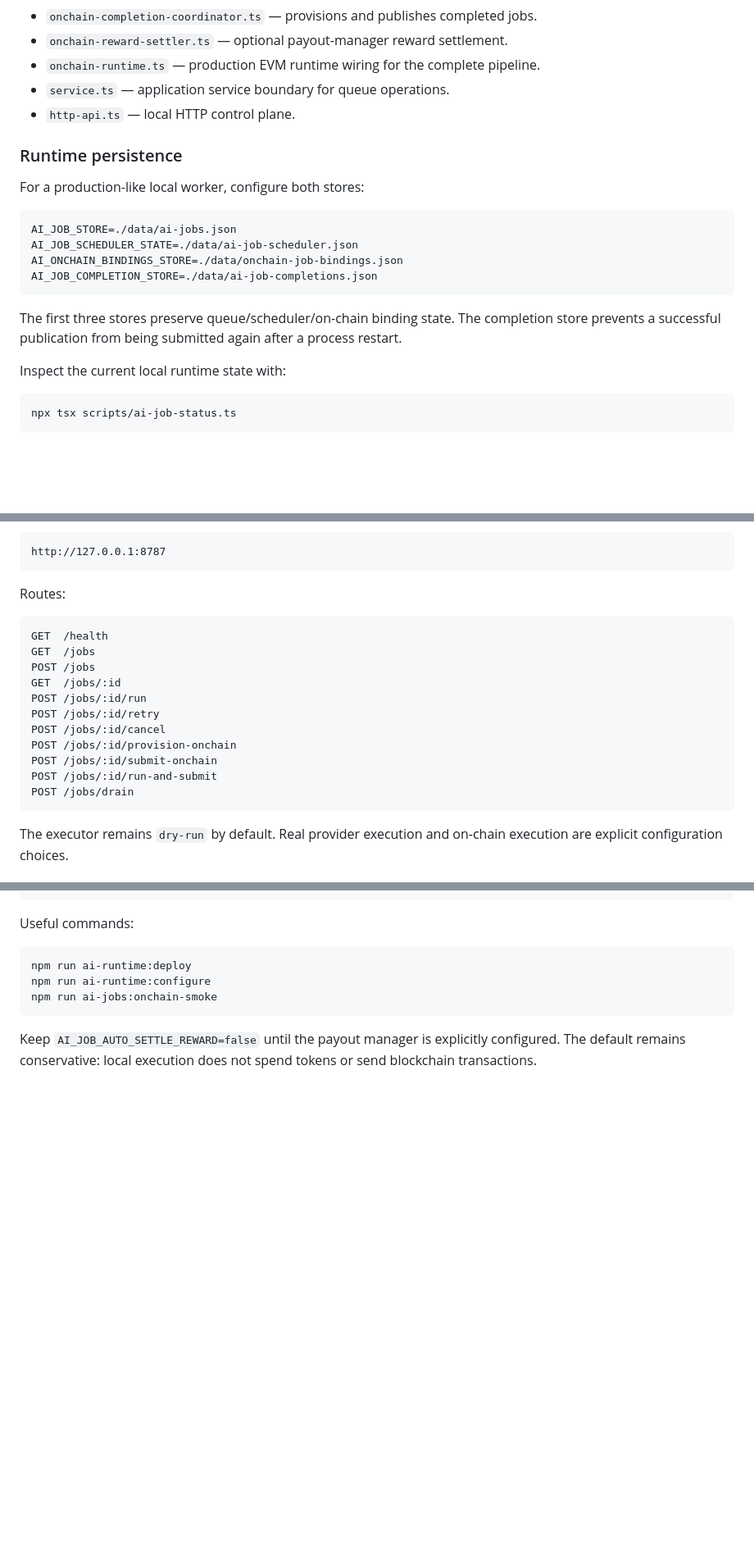
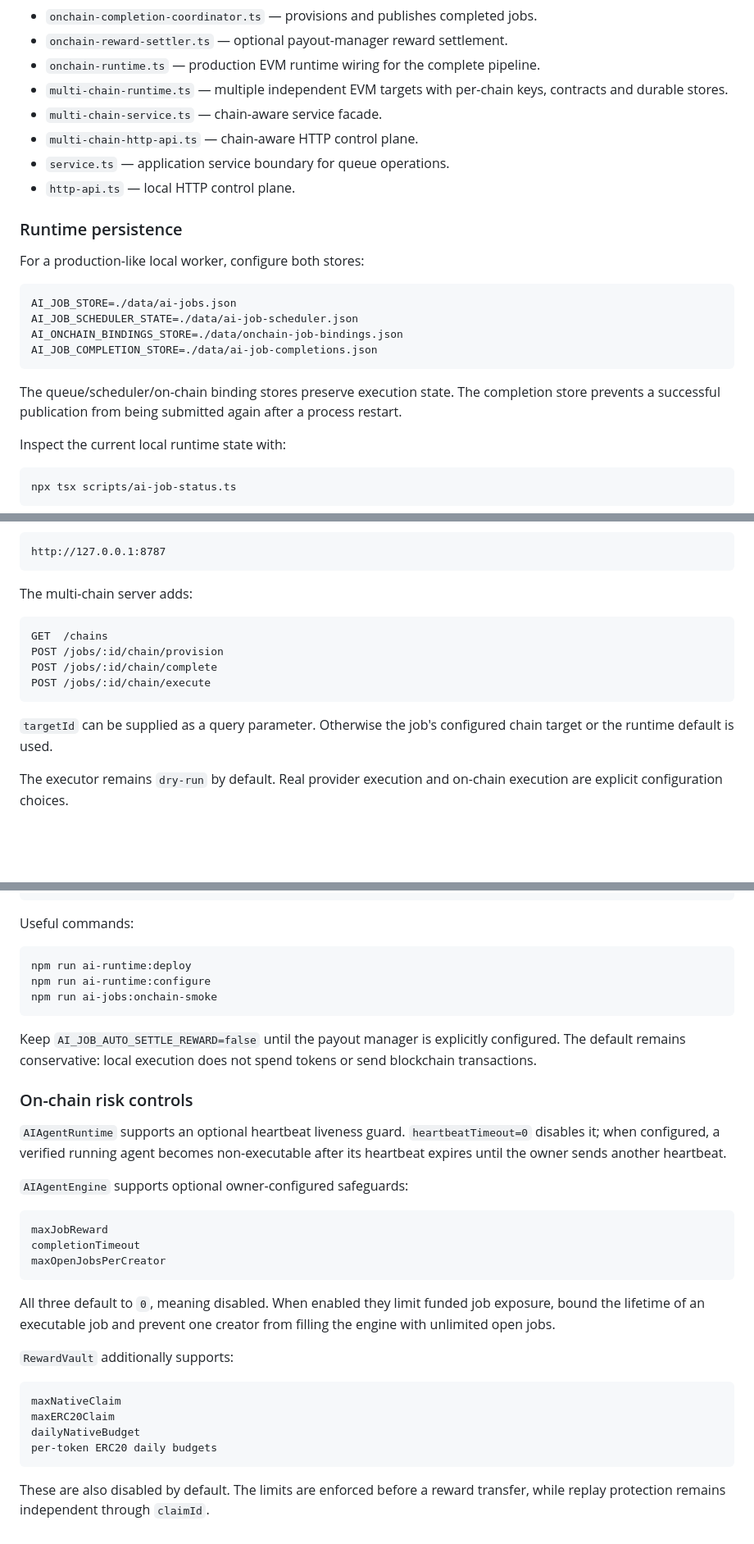
Before and after one commit to viktoriankv02/ai-hub, a Markdown page: README.md, 3 parts joined by grey strips. Shown at 82% size. GitHub-like rendering; blank space fills up the shorter version.

Commit message:
docs: document runtime and treasury risk controls

````diff
--- a/README.md
+++ b/README.md
@@ -51,6 +51,9 @@ The first implementation lives under `agents/ai-jobs/`:
 - `onchain-completion-coordinator.ts` — provisions and publishes completed jobs.
 - `onchain-reward-settler.ts` — optional payout-manager reward settlement.
 - `onchain-runtime.ts` — production EVM runtime wiring for the complete pipeline.
+- `multi-chain-runtime.ts` — multiple independent EVM targets with per-chain keys, contracts and durable stores.
+- `multi-chain-service.ts` — chain-aware service facade.
+- `multi-chain-http-api.ts` — chain-aware HTTP control plane.
 - `service.ts` — application service boundary for queue operations.
 - `http-api.ts` — local HTTP control plane.
 
@@ -65,7 +68,7 @@ AI_ONCHAIN_BINDINGS_STORE=./data/onchain-job-bindings.json
 AI_JOB_COMPLETION_STORE=./data/ai-job-completions.json
 ```
 
-The first three stores preserve queue/scheduler/on-chain binding state. The completion store prevents a successful publication from being submitted again after a process restart.
+The queue/scheduler/on-chain binding stores preserve execution state. The completion store prevents a successful publication from being submitted again after a process restart.
 
 Inspect the current local runtime state with:
 
@@ -87,21 +90,16 @@ Default endpoint:
 http://127.0.0.1:8787
 ```
 
-Routes:
+The multi-chain server adds:
 
 ```text
-GET  /health
-GET  /jobs
-POST /jobs
-GET  /jobs/:id
-POST /jobs/:id/run
-POST /jobs/:id/retry
-POST /jobs/:id/cancel
-POST /jobs/:id/provision-onchain
-POST /jobs/:id/submit-onchain
-POST /jobs/:id/run-and-submit
-POST /jobs/drain
+GET  /chains
+POST /jobs/:id/chain/provision
+POST /jobs/:id/chain/complete
+POST /jobs/:id/chain/execute
 ```
+
+`targetId` can be supplied as a query parameter. Otherwise the job's configured chain target or the runtime default is used.
 
 The executor remains `dry-run` by default. Real provider execution and on-chain execution are explicit configuration choices.
 
@@ -161,3 +159,28 @@ npm run ai-jobs:onchain-smoke
 ```
 
 Keep `AI_JOB_AUTO_SETTLE_REWARD=false` until the payout manager is explicitly configured. The default remains conservative: local execution does not spend tokens or send blockchain transactions.
+
+### On-chain risk controls
+
+`AIAgentRuntime` supports an optional heartbeat liveness guard. `heartbeatTimeout=0` disables it; when configured, a verified running agent becomes non-executable after its heartbeat expires until the owner sends another heartbeat.
+
+`AIAgentEngine` supports optional owner-configured safeguards:
+
+```text
+maxJobReward
+completionTimeout
+maxOpenJobsPerCreator
+```
+
+All three default to `0`, meaning disabled. When enabled they limit funded job exposure, bound the lifetime of an executable job and prevent one creator from filling the engine with unlimited open jobs.
+
+`RewardVault` additionally supports:
+
+```text
+maxNativeClaim
+maxERC20Claim
+dailyNativeBudget
+per-token ERC20 daily budgets
+```
+
+These are also disabled by default. The limits are enforced before a reward transfer, while replay protection remains independent through `claimId`.
````
Also changed, not shown: other parts of README.md (+1 -1 lines).
